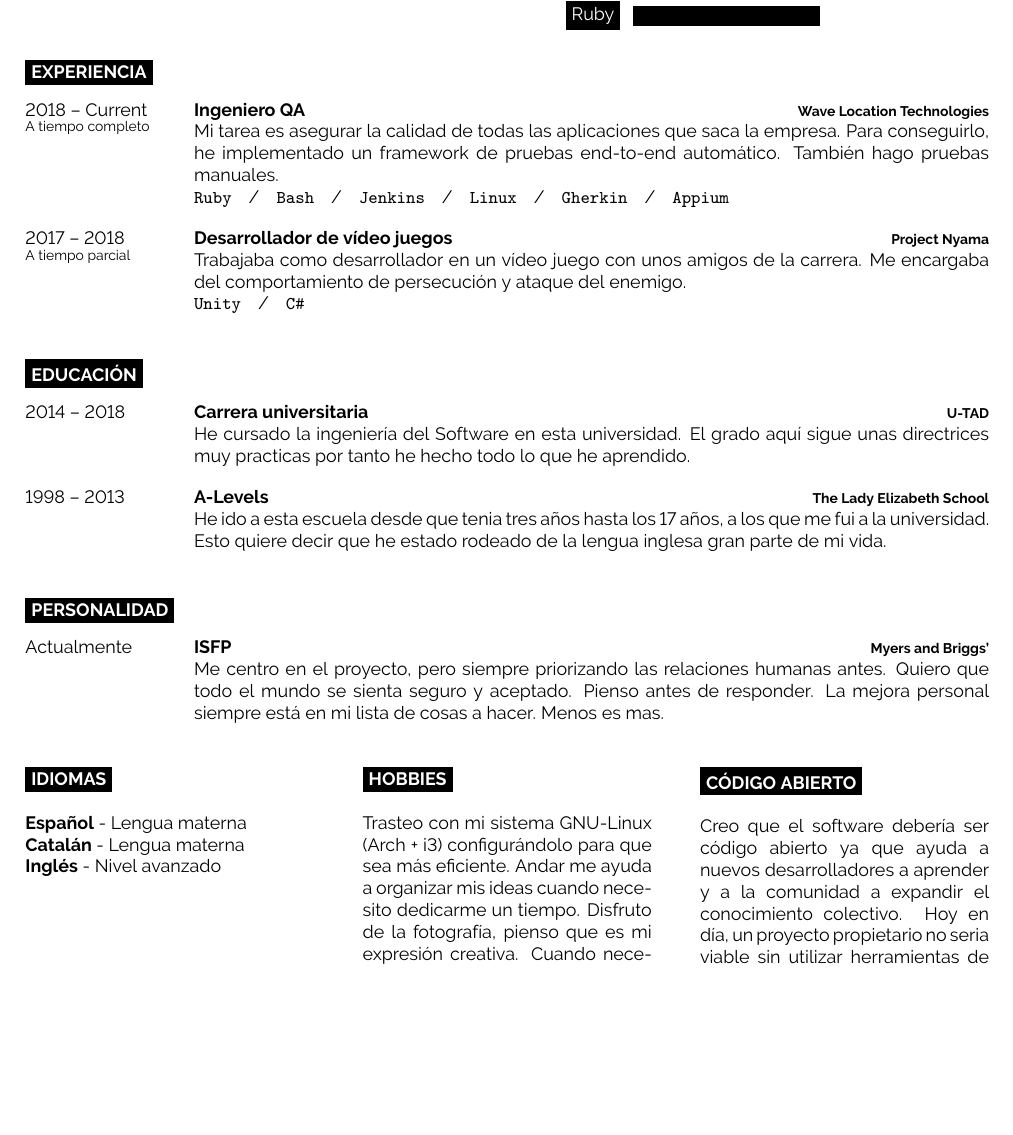
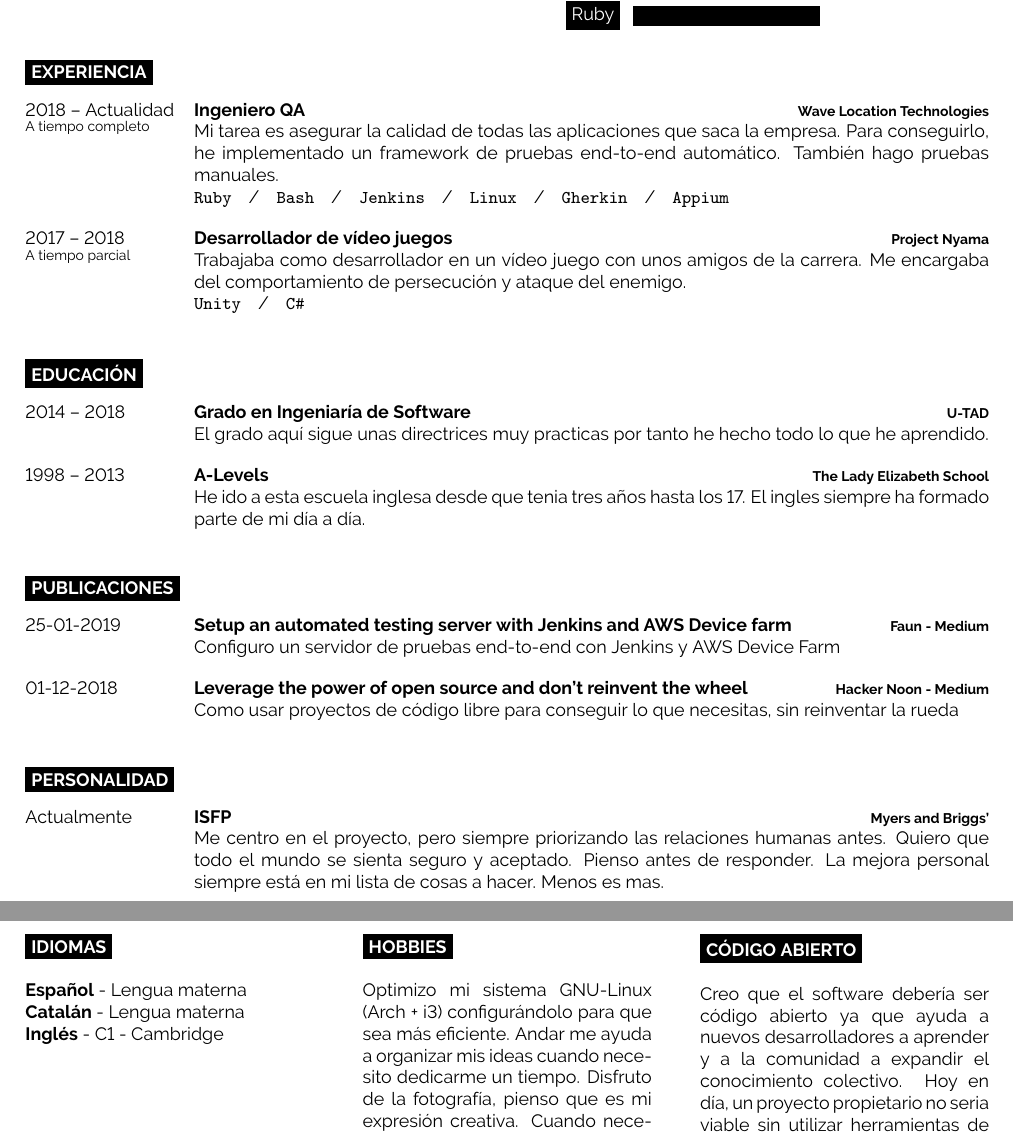
Before and after one commit to SergioRosello/Curriculum-Vitae, a LaTeX document (main_es.tex): part of the page before the commit and two parts of pages 1 and 2 of 2 after it, the two joined at a grey line, cut so that both start at the same text, the shorter picture padded with empty space. Compiled offline with pdfLaTeX.

Commit message:
Updated files

```diff
--- a/main_es.tex
+++ b/main_es.tex
@@ -102,7 +102,7 @@
 
 \begin{entrylist}
 	\entry
-		{2018 -- Current\\\footnotesize{A tiempo completo}}
+		{2018 -- Actualidad\\\footnotesize{A tiempo completo}}
 		{Ingeniero QA}
 		{Wave Location Technologies}
 		{Mi tarea es asegurar la calidad de todas las aplicaciones que saca la empresa.
@@ -125,14 +125,29 @@
 \begin{entrylist}
 	\entry
 		{2014 -- 2018}
-		{Carrera universitaria}
+		{Grado en Ingeniaría de Software}
 		{U-TAD}
-		{He cursado la ingeniería del Software en esta universidad. El grado aquí sigue unas directrices muy practicas por tanto he hecho todo lo que he aprendido.}
+		{El grado aquí sigue unas directrices muy practicas por tanto he hecho todo lo que he aprendido.}
 	\entry
 		{1998 -- 2013}
 		{A-Levels}
 		{The Lady Elizabeth School}
-    {He ido a esta escuela desde que tenia tres años hasta los 17 años, a los que me fui a la universidad. Esto quiere decir que he estado rodeado de la lengua inglesa gran parte de mi vida.}
+    {He ido a esta escuela inglesa desde que tenia tres años hasta los 17. El ingles siempre ha formado parte de mi día a día.}
+\end{entrylist}
+
+\cvsect{Publicaciones}
+
+\begin{entrylist}
+	\entry
+		{25-01-2019}
+		{Setup an automated testing server with Jenkins and AWS Device farm}
+		{Faun - Medium}
+		{Configuro un servidor de pruebas end-to-end con Jenkins y AWS Device Farm}
+	\entry
+		{01-12-2018}
+		{Leverage the power of open source and don’t reinvent the wheel}
+		{Hacker Noon - Medium}
+    {Como usar proyectos de código libre para conseguir lo que necesitas, sin reinventar la rueda}
 \end{entrylist}
 
 %----------------------------------------------------------------------------------------
@@ -163,7 +178,7 @@
 
 	\textbf{Español} - Lengua materna\\
 	\textbf{Catalán} - Lengua materna\\
-	\textbf{Inglés} - Nivel avanzado
+	\textbf{Inglés} -  C1 - Cambridge
 \end{minipage}
 \hfill
 \begin{minipage}[t]{0.3\textwidth}
@@ -171,7 +186,7 @@
 
 	\cvsect{Hobbies}
 
-  Trasteo con mi sistema GNU-Linux (Arch + i3) configurándolo para que sea más eficiente.
+  Optimizo mi sistema GNU-Linux (Arch + i3) configurándolo para que sea más eficiente.
   Andar me ayuda a organizar mis ideas cuando necesito dedicarme un tiempo.
   Disfruto de la fotografía, pienso que es mi expresión creativa.
   Cuando necesito soltar adrenalina, salgo a dar una vuelta en mi bicicleta.
```
Also changed, not shown: main_en.tex (+20 -2 lines), CV-SergioRosello-EN.pdf, CV-SergioRosello-ES.pdf.
